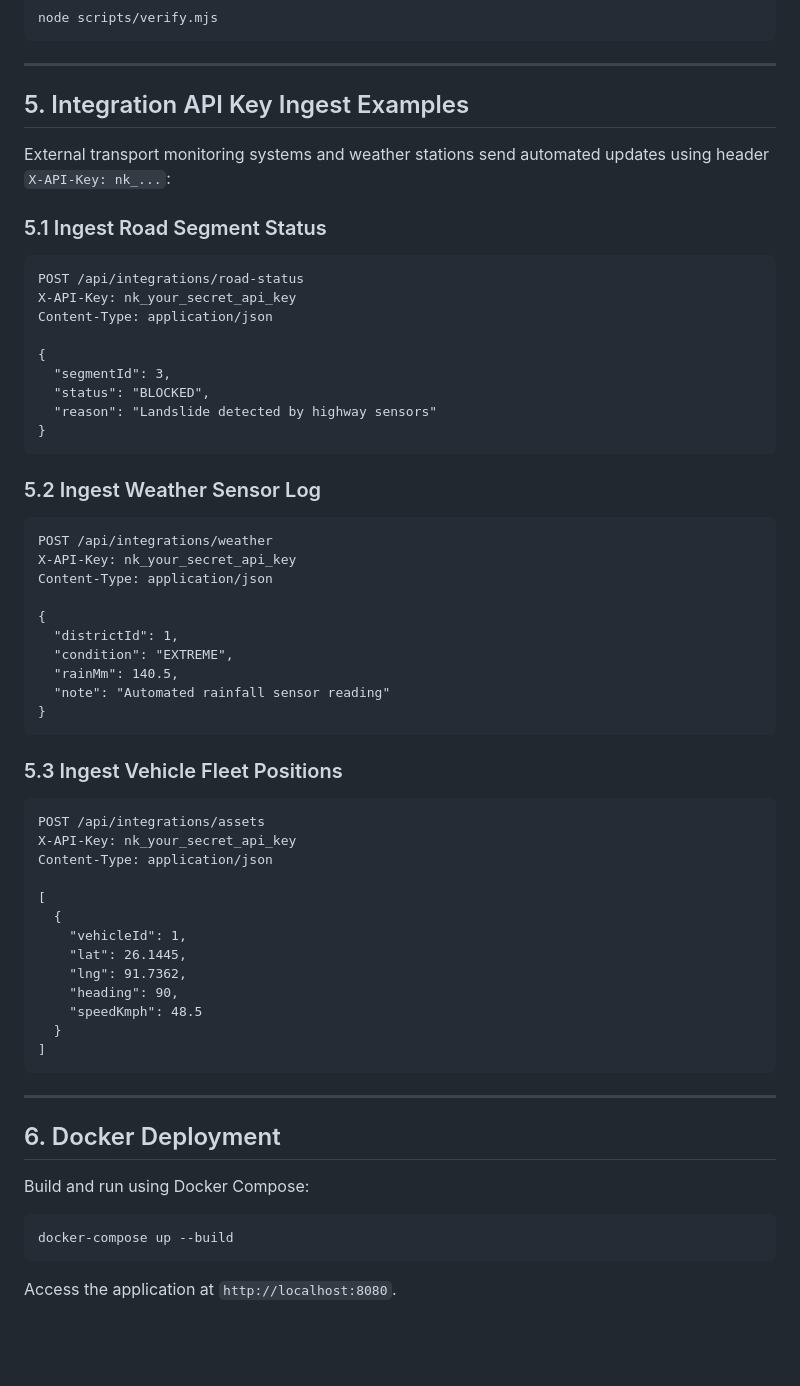
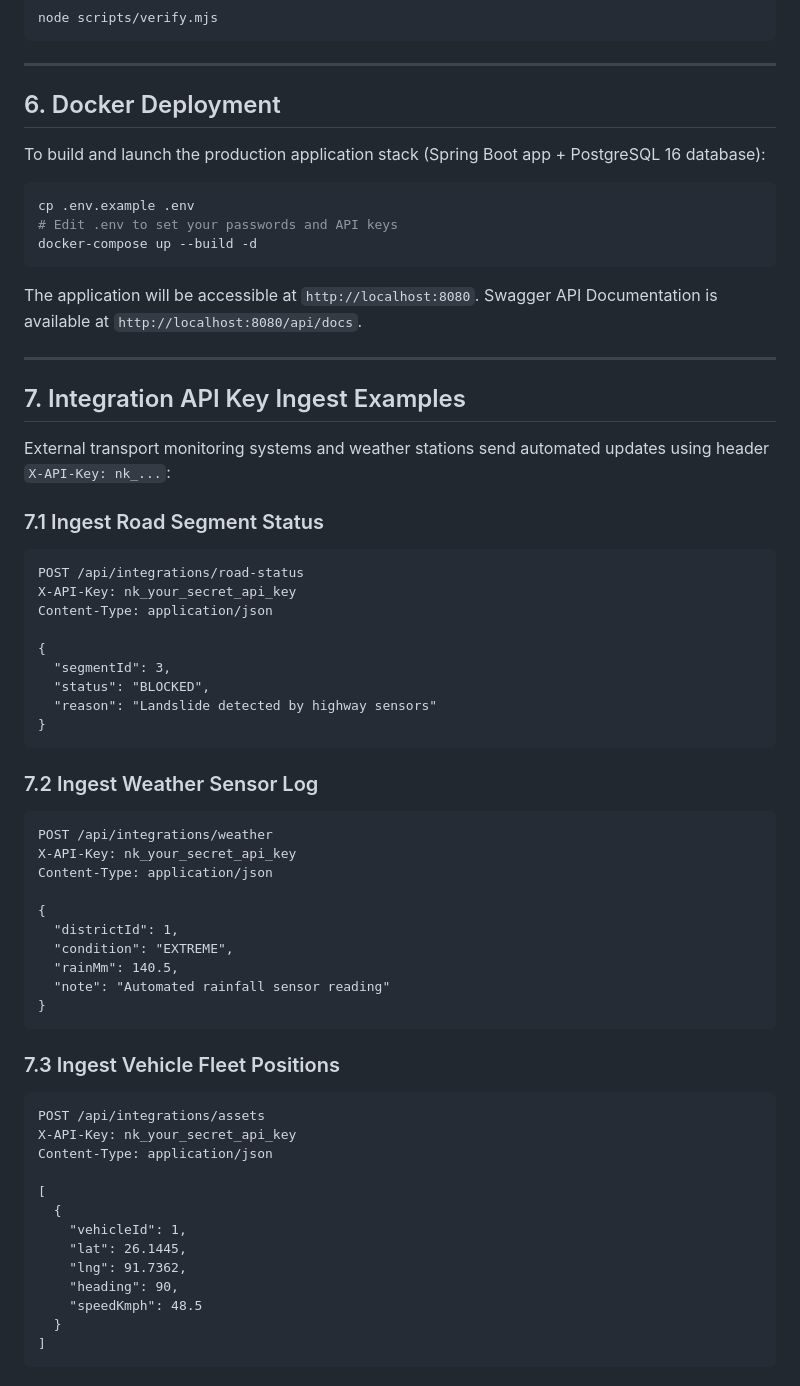
Before and after one commit to 1201ac/mechx4-frontend, a Markdown page: README.md, the part around one of its changes. Rendered like a GitHub page; blank space fills up the shorter version.

Commit message:
wp8: docker, docs, readme, final verification pass

````diff
--- a/README.md
+++ b/README.md
@@ -57,11 +80,26 @@ node scripts/verify.mjs
 
 ---
 
-## 5. Integration API Key Ingest Examples
+## 6. Docker Deployment
+
+To build and launch the production application stack (Spring Boot app + PostgreSQL 16 database):
+
+```bash
+cp .env.example .env
+# Edit .env to set your passwords and API keys
+docker-compose up --build -d
+```
+
+The application will be accessible at `http://localhost:8080`.
+Swagger API Documentation is available at `http://localhost:8080/api/docs`.
+
+---
+
+## 7. Integration API Key Ingest Examples
 
 External transport monitoring systems and weather stations send automated updates using header `X-API-Key: nk_...`:
 
-### 5.1 Ingest Road Segment Status
+### 7.1 Ingest Road Segment Status
 ```http
 POST /api/integrations/road-status
 X-API-Key: nk_your_secret_api_key
@@ -74,7 +112,7 @@ Content-Type: application/json
 }
 ```
 
-### 5.2 Ingest Weather Sensor Log
+### 7.2 Ingest Weather Sensor Log
 ```http
 POST /api/integrations/weather
 X-API-Key: nk_your_secret_api_key
@@ -88,7 +126,7 @@ Content-Type: application/json
 }
 ```
 
-### 5.3 Ingest Vehicle Fleet Positions
+### 7.3 Ingest Vehicle Fleet Positions
 ```http
 POST /api/integrations/assets
 X-API-Key: nk_your_secret_api_key
@@ -104,13 +142,3 @@ Content-Type: application/json
   }
 ]
 ```
-
----
-
-## 6. Docker Deployment
-
-Build and run using Docker Compose:
-```bash
-docker-compose up --build
-```
-Access the application at `http://localhost:8080`.
````
Also changed, not shown: other parts of README.md (+27 -4 lines), PROGRESS.md (+3 -2 lines).
